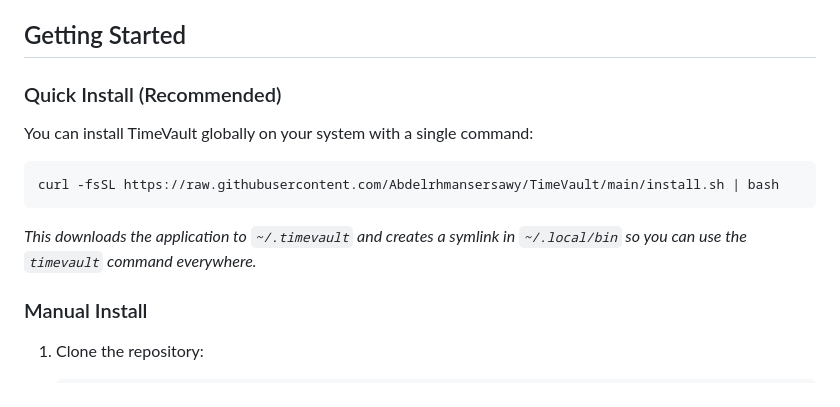
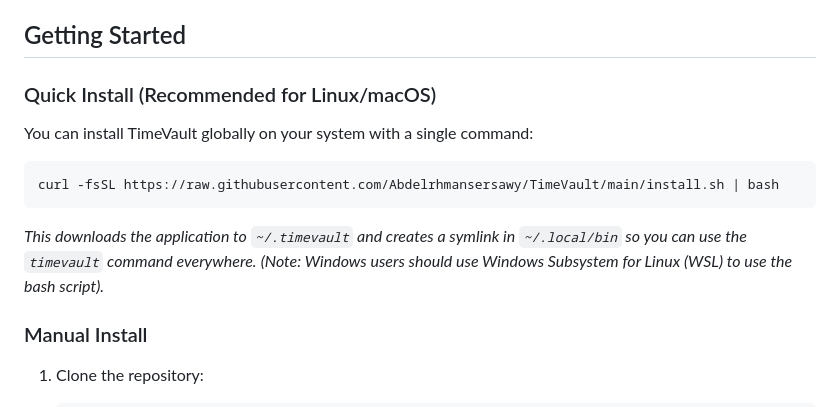
Before and after one commit to Abdelrhmansersawy/TimeVault, a Markdown page: README.md, the part around the change. GitHub-like rendering.

Commit message:
docs: clarify OS compatibility for quick install in README

````diff
--- a/README.md
+++ b/README.md
@@ -39,12 +39,13 @@ Track your time, manage tasks, and reflect on your daily progress – all in one
 
 ## Getting Started
 
-### Quick Install (Recommended)
+### Quick Install (Recommended for Linux/macOS)
 You can install TimeVault globally on your system with a single command:
 ```bash
 curl -fsSL https://raw.githubusercontent.com/Abdelrhmansersawy/TimeVault/main/install.sh | bash
 ```
 *This downloads the application to `~/.timevault` and creates a symlink in `~/.local/bin` so you can use the `timevault` command everywhere.*
+*(Note: Windows users should use Windows Subsystem for Linux (WSL) to use the bash script).*
 
 ### Manual Install
 1. Clone the repository:
````
